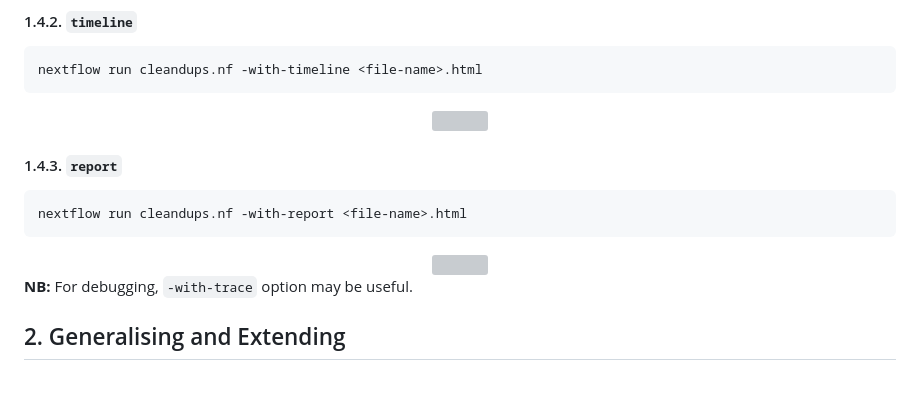
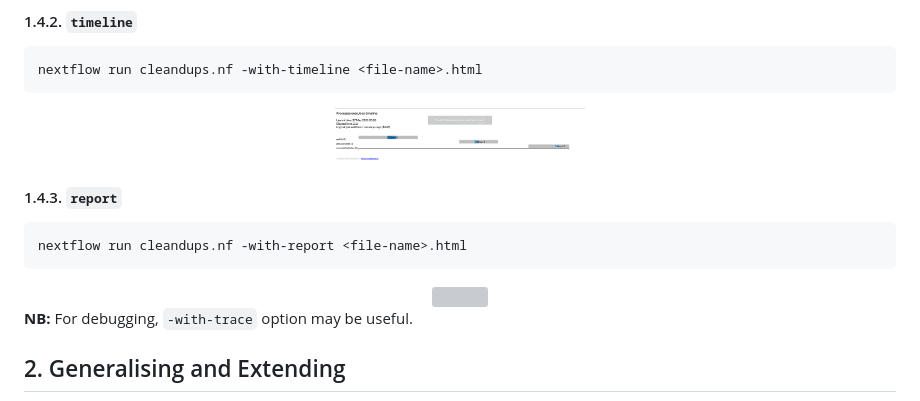
Before and after one commit to phelelani/nf-intro, a Markdown page: README.md, the part around the change printed below. GitHub-like rendering; pictures changed too: assets/images/nf_timeline.png (added); grey boxes are pictures that could not be loaded.

````diff
--- a/README.md
+++ b/README.md
@@ -305,7 +305,7 @@ nextflow run cleandups.nf -with-dag <file-name>.dot
 nextflow run cleandups.nf -with-timeline <file-name>.html
 ```
 <p align="center">
-  <img width="250" src="assets/htmls/nf_timeline.html">
+  <img width="250" src="assets/images/nf_timeline.png">
 </p>
 
 #### 1.4.3. `report`
````
Also changed, not shown: other parts of README.md (+1 -1 lines).
